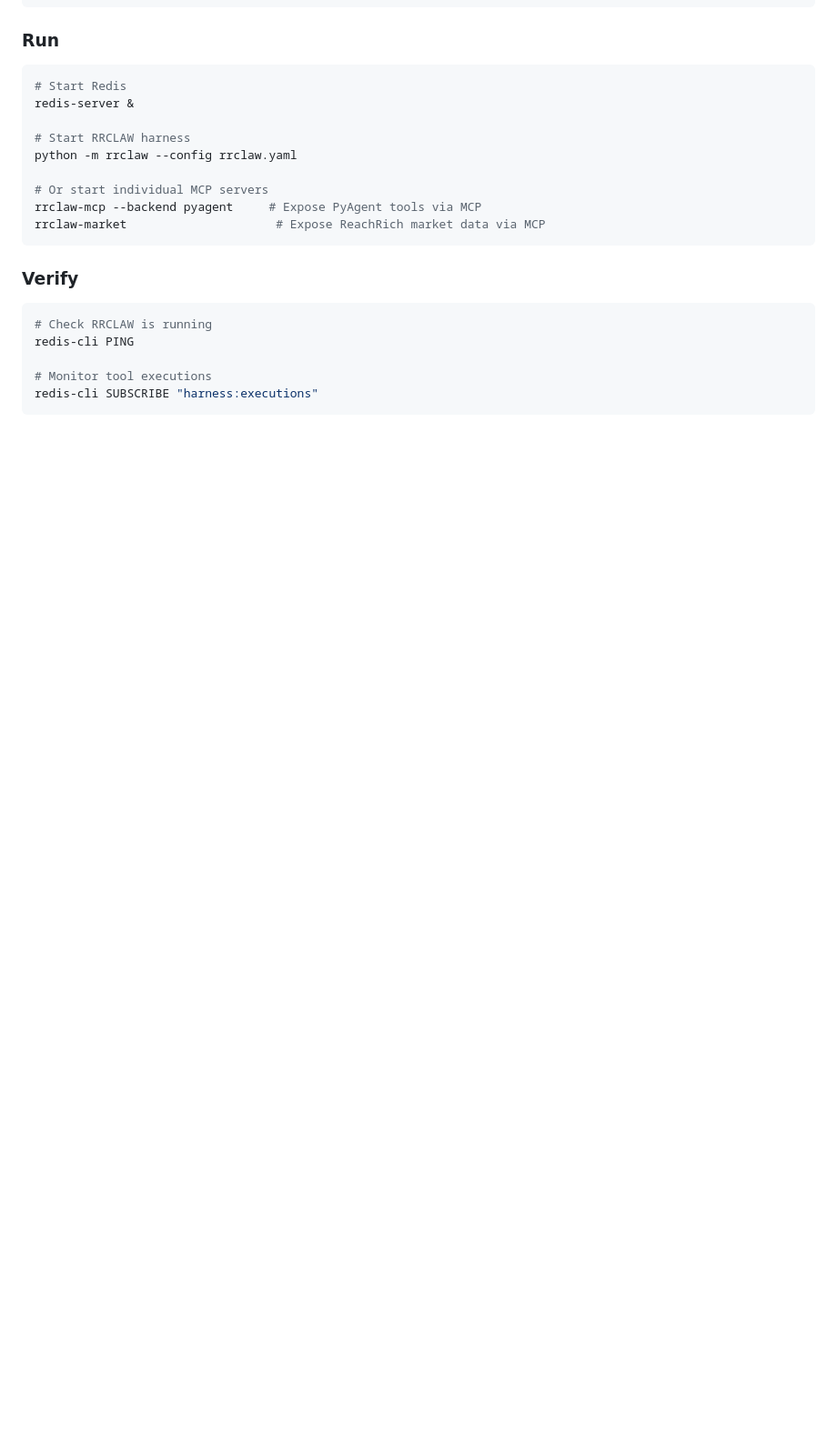
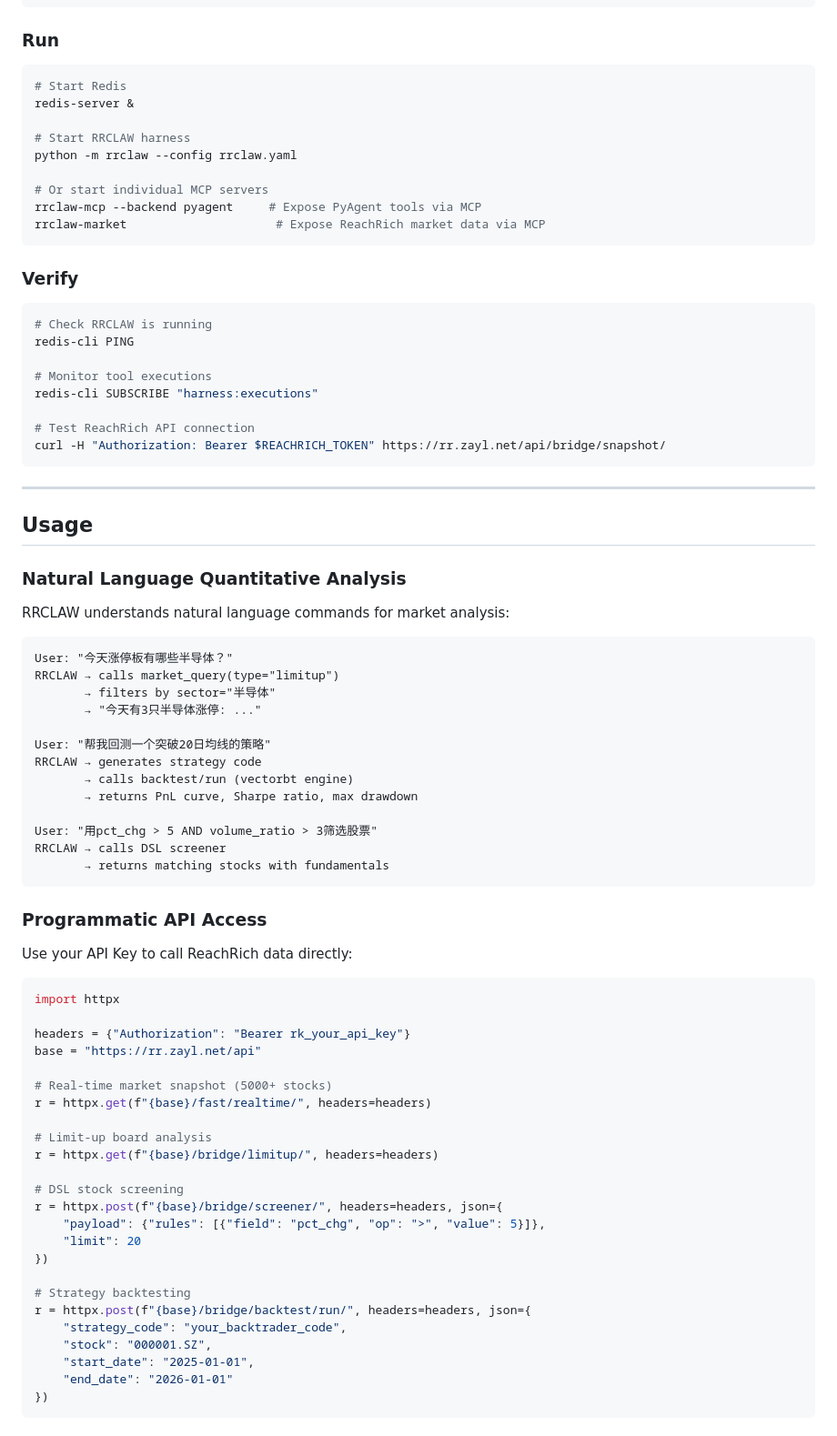
Before and after one commit to pagliazi/rrclaw, a Markdown page: README.md, the part around one of its changes. Shown at 91% size. Rendered like a GitHub page; blank space fills up the shorter version.

````diff
--- a/README.md
+++ b/README.md
@@ -145,4 +173,63 @@ redis-cli PING
 
 # Monitor tool executions
 redis-cli SUBSCRIBE "harness:executions"
+
+# Test ReachRich API connection
+curl -H "Authorization: Bearer $REACHRICH_TOKEN" https://rr.zayl.net/api/bridge/snapshot/
 ```
+
+---
+
+## Usage
+
+### Natural Language Quantitative Analysis
+
+RRCLAW understands natural language commands for market analysis:
+
+```
+User: "今天涨停板有哪些半导体？"
+RRCLAW → calls market_query(type="limitup")
+       → filters by sector="半导体"
+       → "今天有3只半导体涨停: ..."
+
+User: "帮我回测一个突破20日均线的策略"
+RRCLAW → generates strategy code
+       → calls backtest/run (vectorbt engine)
+       → returns PnL curve, Sharpe ratio, max drawdown
+
+User: "用pct_chg > 5 AND volume_ratio > 3筛选股票"
+RRCLAW → calls DSL screener
+       → returns matching stocks with fundamentals
+```
+
+### Programmatic API Access
+
+Use your API Key to call ReachRich data directly:
+
+```python
+import httpx
+
+headers = {"Authorization": "Bearer rk_your_api_key"}
+base = "https://rr.zayl.net/api"
+
+# Real-time market snapshot (5000+ stocks)
+r = httpx.get(f"{base}/fast/realtime/", headers=headers)
+
+# Limit-up board analysis
+r = httpx.get(f"{base}/bridge/limitup/", headers=headers)
+
+# DSL stock screening
+r = httpx.post(f"{base}/bridge/screener/", headers=headers, json={
+    "payload": {"rules": [{"field": "pct_chg", "op": ">", "value": 5}]},
+    "limit": 20
+})
+
+# Strategy backtesting
+r = httpx.post(f"{base}/bridge/backtest/run/", headers=headers, json={
+    "strategy_code": "your_backtrader_code",
+    "stock": "000001.SZ",
+    "start_date": "2025-01-01",
+    "end_date": "2026-01-01"
+})
+```
+
````
Also changed, not shown: other parts of README.md (+59 -5 lines).
